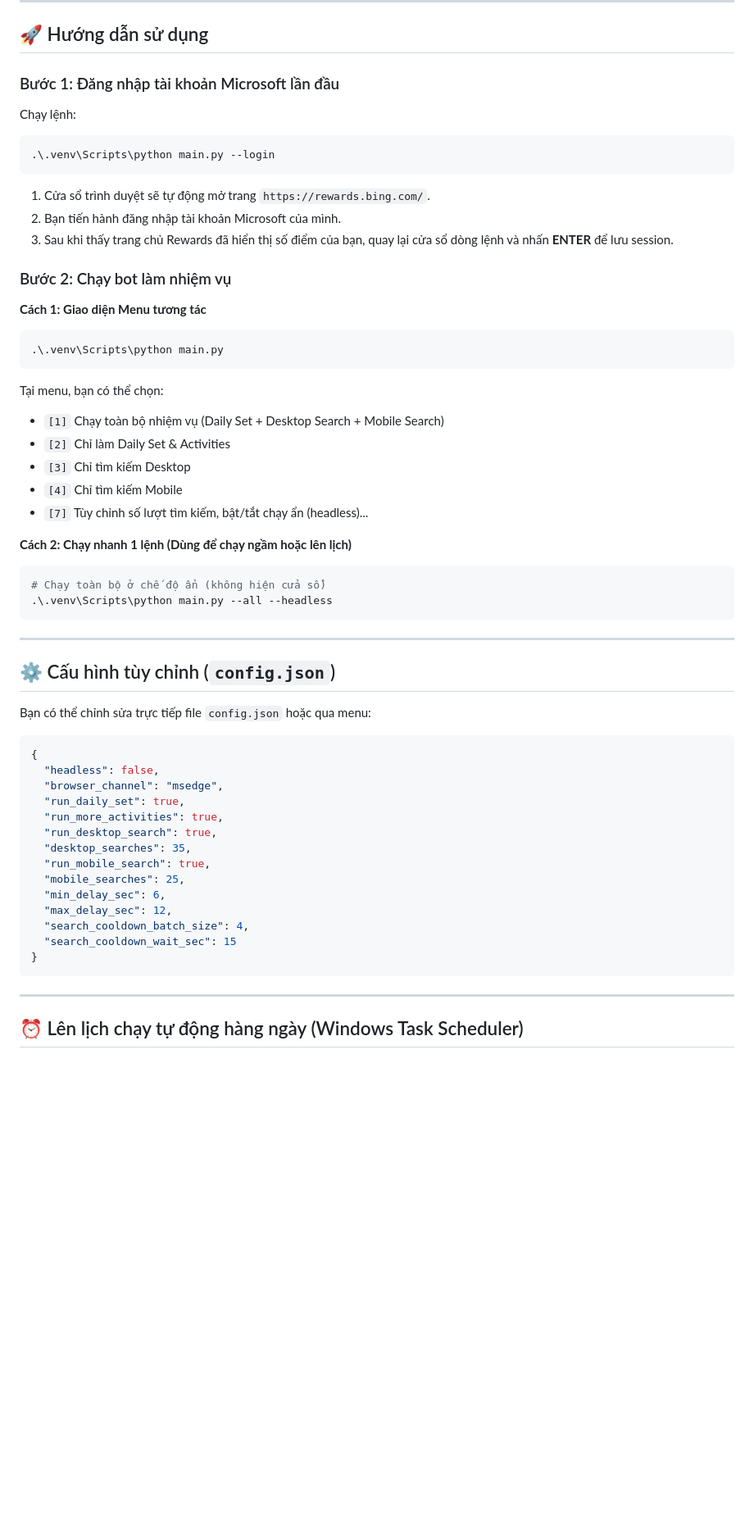
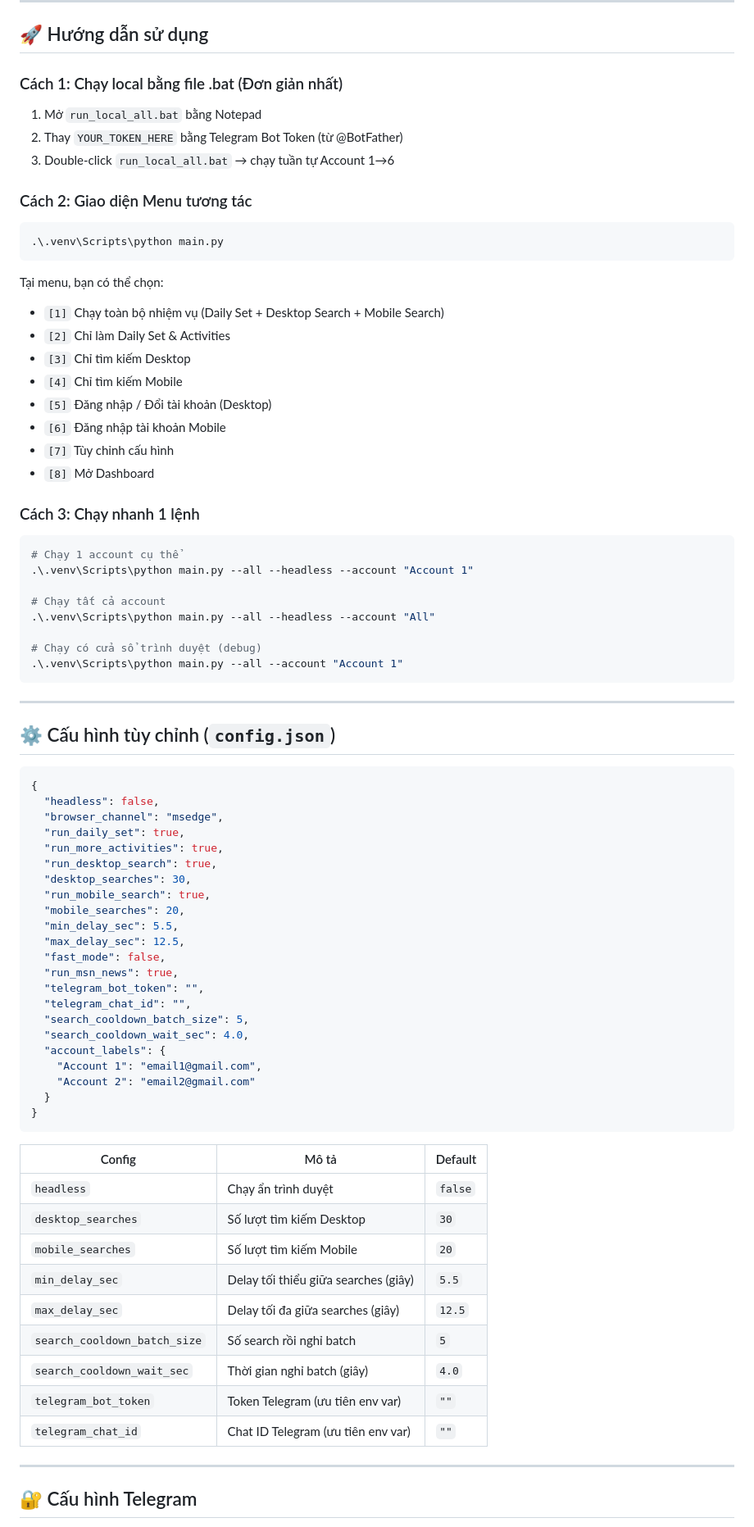
Before and after one commit to vudinhnambr/BingRewards, a Markdown page: README.md, the part around one of its changes. Shown at 82% size. Rendered like a GitHub page; blank space fills up the shorter version.

Commit message:
docs: comprehensive README with architecture, usage, and troubleshooting
Co-authored-by: CommandCodeBot <noreply@commandcode.ai>

````diff
--- a/README.md
+++ b/README.md
@@ -42,40 +93,44 @@ playwright install chromium
 
 ## 🚀 Hướng dẫn sử dụng
 
-### Bước 1: Đăng nhập tài khoản Microsoft lần đầu
+### Cách 1: Chạy local bằng file .bat (Đơn giản nhất)
 
-Chạy lệnh:
-```powershell
-.\.venv\Scripts\python main.py --login
-```
-1. Cửa sổ trình duyệt sẽ tự động mở trang `https://rewards.bing.com/`.
-2. Bạn tiến hành đăng nhập tài khoản Microsoft của mình.
-3. Sau khi thấy trang chủ Rewards đã hiển thị số điểm của bạn, quay lại cửa sổ dòng lệnh và nhấn **ENTER** để lưu session.
+1. Mở `run_local_all.bat` bằng Notepad
+2. Thay `YOUR_TOKEN_HERE` bằng Telegram Bot Token (từ @BotFather)
+3. Double-click `run_local_all.bat` → chạy tuần tự Account 1→6
 
-### Bước 2: Chạy bot làm nhiệm vụ
+### Cách 2: Giao diện Menu tương tác
 
-**Cách 1: Giao diện Menu tương tác**
 ```powershell
 .\.venv\Scripts\python main.py
 ```
+
 Tại menu, bạn có thể chọn:
 - `[1]` Chạy toàn bộ nhiệm vụ (Daily Set + Desktop Search + Mobile Search)
 - `[2]` Chỉ làm Daily Set & Activities
 - `[3]` Chỉ tìm kiếm Desktop
 - `[4]` Chỉ tìm kiếm Mobile
-- `[7]` Tùy chỉnh số lượt tìm kiếm, bật/tắt chạy ẩn (headless)...
+- `[5]` Đăng nhập / Đổi tài khoản (Desktop)
+- `[6]` Đăng nhập tài khoản Mobile
+- `[7]` Tùy chỉnh cấu hình
+- `[8]` Mở Dashboard
 
-**Cách 2: Chạy nhanh 1 lệnh (Dùng để chạy ngầm hoặc lên lịch)**
+### Cách 3: Chạy nhanh 1 lệnh
+
 ```powershell
-# Chạy toàn bộ ở chế độ ẩn (không hiện cửa sổ)
-.\.venv\Scripts\python main.py --all --headless
+# Chạy 1 account cụ thể
+.\.venv\Scripts\python main.py --all --headless --account "Account 1"
+
+# Chạy tất cả account
+.\.venv\Scripts\python main.py --all --headless --account "All"
+
+# Chạy có cửa sổ trình duyệt (debug)
+.\.venv\Scripts\python main.py --all --account "Account 1"
 ```
 
 ---
 
 ## ⚙️ Cấu hình tùy chỉnh (`config.json`)
-
-Bạn có thể chỉnh sửa trực tiếp file `config.json` hoặc qua menu:
 
 ```json
 {
@@ -84,17 +139,37 @@ Bạn có thể chỉnh sửa trực tiếp file `config.json` hoặc qua menu:
   "run_daily_set": true,
   "run_more_activities": true,
   "run_desktop_search": true,
-  "desktop_searches": 35,
+  "desktop_searches": 30,
   "run_mobile_search": true,
-  "mobile_searches": 25,
-  "min_delay_sec": 6,
-  "max_delay_sec": 12,
-  "search_cooldown_batch_size": 4,
-  "search_cooldown_wait_sec": 15
+  "mobile_searches": 20,
+  "min_delay_sec": 5.5,
+  "max_delay_sec": 12.5,
+  "fast_mode": false,
+  "run_msn_news": true,
+  "telegram_bot_token": "",
+  "telegram_chat_id": "",
+  "search_cooldown_batch_size": 5,
+  "search_cooldown_wait_sec": 4.0,
+  "account_labels": {
+    "Account 1": "email1@gmail.com",
+    "Account 2": "email2@gmail.com"
+  }
 }
 ```
 
+| Config | Mô tả | Default |
+|--------|--------|---------|
+| `headless` | Chạy ẩn trình duyệt | `false` |
+| `desktop_searches` | Số lượt tìm kiếm Desktop | `30` |
+| `mobile_searches` | Số lượt tìm kiếm Mobile | `20` |
+| `min_delay_sec` | Delay tối thiểu giữa searches (giây) | `5.5` |
+| `max_delay_sec` | Delay tối đa giữa searches (giây) | `12.5` |
+| `search_cooldown_batch_size` | Số search rồi nghỉ batch | `5` |
+| `search_cooldown_wait_sec` | Thời gian nghỉ batch (giây) | `4.0` |
+| `telegram_bot_token` | Token Telegram (ưu tiên env var) | `""` |
+| `telegram_chat_id` | Chat ID Telegram (ưu tiên env var) | `""` |
+
 ---
 
-## ⏰ Lên lịch chạy tự động hàng ngày (Windows Task Scheduler)
+## 🔐 Cấu hình Telegram
 
````
Also changed, not shown: other parts of README.md (+116 -10 lines).
